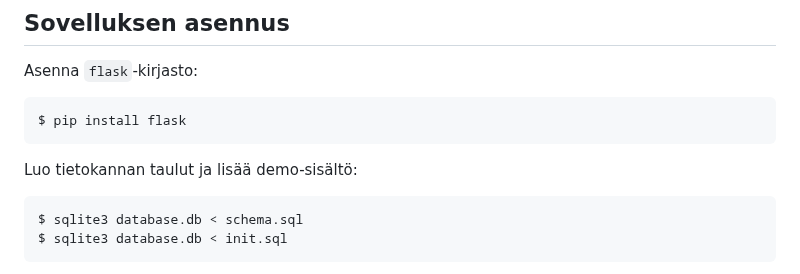
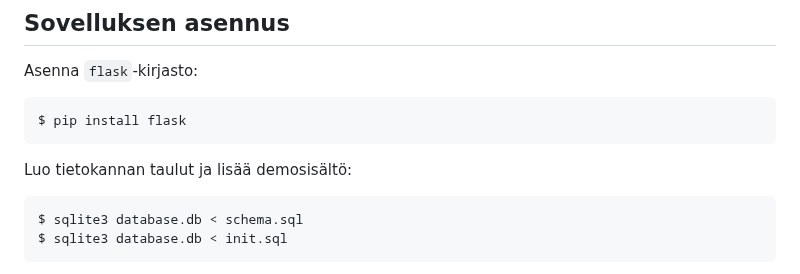
Before and after one commit to jtompuri/writing-contest-web-app, a Markdown page: README.md, the part around the change. GitHub-like rendering.

````diff
--- a/README.md
+++ b/README.md
@@ -10,7 +10,7 @@ Asenna `flask`-kirjasto:
 $ pip install flask
 ```
 
-Luo tietokannan taulut ja lisää demo-sisältö:
+Luo tietokannan taulut ja lisää demosisältö:
 
 ```
 $ sqlite3 database.db < schema.sql
````
